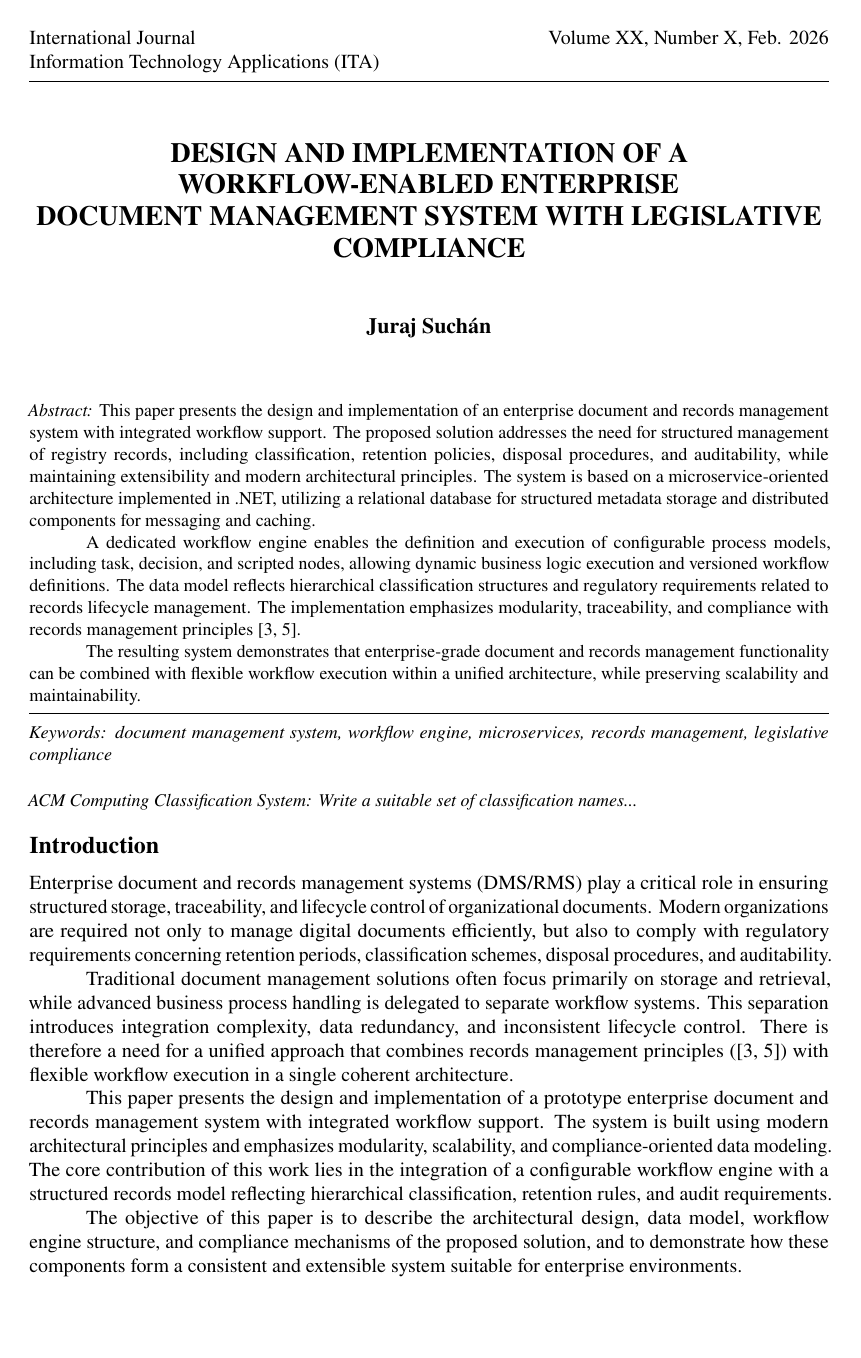
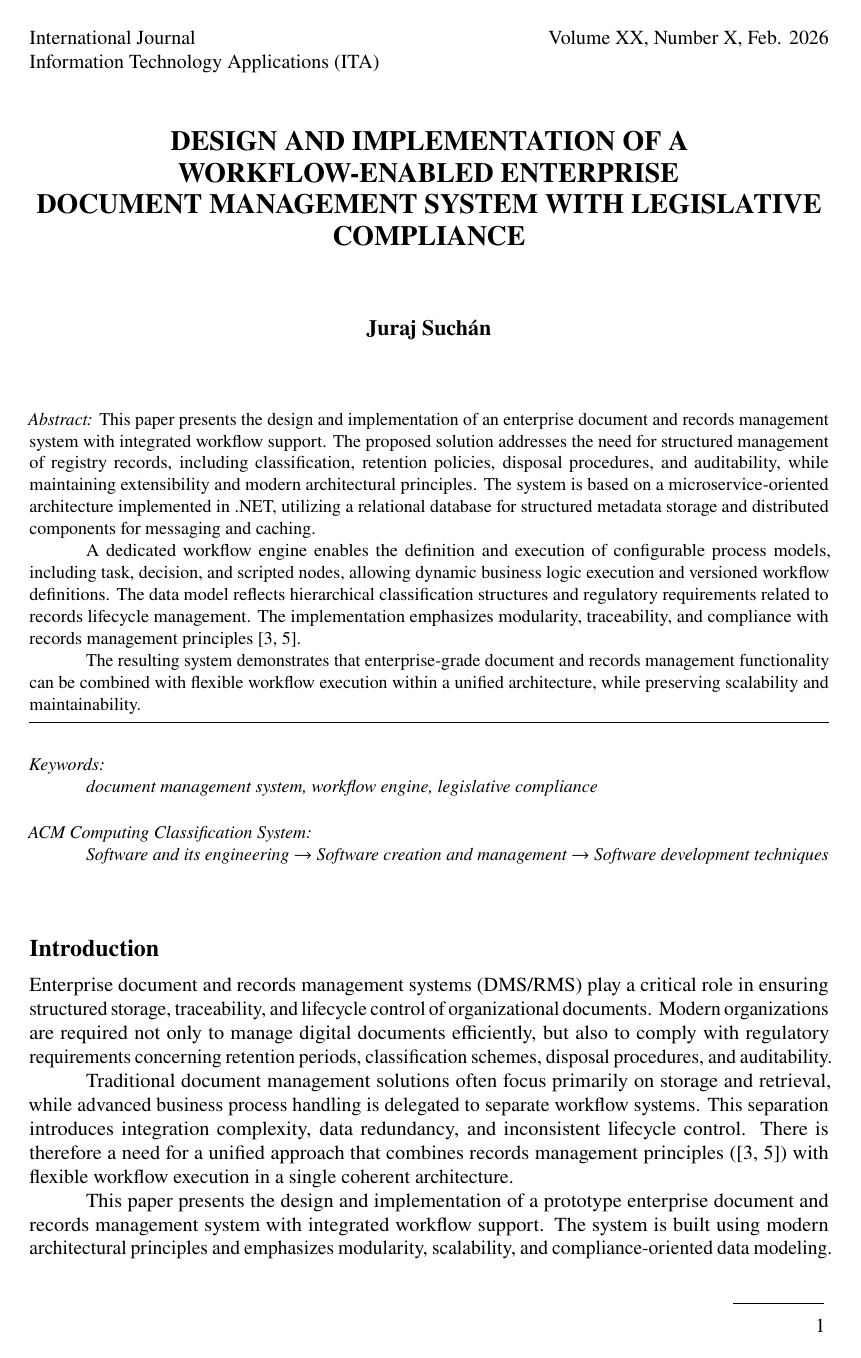
Before and after one commit to virtualvoid/BC2025_paper, a LaTeX document (main.tex, which reads ita2026.sty): page 1 of 5. Compiled offline with pdfLaTeX.

Commit message:
ITA2026 style in tex

```diff
--- a/ita2026.sty
+++ b/ita2026.sty
@@ -1,6 +1,6 @@
 % ita2026.sty - approximate latex version of ita_papertemplate2026.docx
 \NeedsTeXFormat{LaTeX2e}
-\ProvidesPackage{ita2026}[2026/03/02 ITA 2026 layout]
+\ProvidesPackage{ita2026}[2026/03/03 ITA 2026 layout]
 
 \RequirePackage[b5paper,inner=2.0cm,outer=1.5cm,top=1.5cm,bottom=1.5cm]{geometry}
 
@@ -25,25 +25,50 @@
   {}
   {0pt}
   {}
-
 \titlespacing*{\section}{0pt}{10pt}{6pt}
 \titlespacing*{\subsection}{0pt}{8pt}{4pt}
-
-\RequirePackage{fancyhdr}
-\pagestyle{fancy}
-\fancyhf{}
-\renewcommand{\headrulewidth}{0pt}
-\renewcommand{\footrulewidth}{0pt}
 
 \newcommand{\ITAshorttitle}{}
 \newcommand{\ITAshortauthor}{}
 
-\fancyhead[RO]{\fontsize{10}{12}\selectfont\ITAshorttitle}
-\fancyhead[LE]{\fontsize{10}{12}\selectfont\ITAshortauthor}
-\fancyfoot[C]{\fontsize{10}{12}\selectfont\thepage}
+\newcommand{\ITArule}{
+  \vspace{4pt}
+  \hrule height 0.4pt
+  \vspace{6pt}
+}
+
+\newcommand{\ITApagefooter}{
+  \parbox[b]{2.2cm}{
+    \raggedleft
+    \rule{1.6cm}{0.4pt}\par
+    \vspace{2pt}
+    \fontsize{10}{12}\selectfont \thepage
+  }
+}
+
+\RequirePackage{fancyhdr}
+\fancyhf{}
+
+\fancypagestyle{itaMain}{
+  \fancyhf{}
+  \fancyhead[L]{\fontsize{10}{12}\selectfont\ITAshortauthor}
+  \fancyhead[R]{\fontsize{10}{12}\selectfont\ITAshorttitle}
+  \renewcommand{\headrulewidth}{0.4pt}
+  \renewcommand{\footrulewidth}{0pt}
+  \fancyfoot[R]{\ITApagefooter}
+}
+
+\fancypagestyle{itaFirst}{
+  \fancyhf{}
+  \renewcommand{\headrulewidth}{0pt}
+  \renewcommand{\footrulewidth}{0pt}
+  \fancyfoot[R]{\ITApagefooter}
+}
+
+\pagestyle{itaMain}
 
 \newcommand{\ITAjournalhead}[2]{
-  \thispagestyle{empty}
+  \thispagestyle{itaFirst}
   \noindent
   \begin{minipage}[t]{0.62\linewidth}
     \fontsize{10}{12}\selectfont #1
@@ -53,7 +78,6 @@
     \raggedleft\fontsize{10}{12}\selectfont #2
   \end{minipage}
   \par
-  \ITArule
   \vspace{1.5\baselineskip}
 }
 
@@ -77,30 +101,29 @@
   \begingroup
   \fontsize{9}{11}\selectfont
   \noindent\textit{Abstract: }\ignorespaces
-}{%
+}{
   \par
   \endgroup
   \ITArule
+  \vspace{\baselineskip}
 }
 
 \newcommand{\ITAkeywords}[1]{
   \begingroup
   \fontsize{9}{11}\selectfont
-  \noindent\textit{Keywords: }\ignorespaces #1\par
-  \endgroup\vspace{\baselineskip}
+  \noindent\textit{Keywords:}\par
+  \noindent\hspace*{1cm}\textit{#1}\par
+  \endgroup
+  \vspace{\baselineskip}
 }
 
 \newcommand{\ITAacmccs}[1]{
   \begingroup
   \fontsize{9}{11}\selectfont
-  \noindent\textit{ACM Computing Classification System: }#1\par
+  \noindent\textit{ACM Computing Classification System:}\par
+  \noindent\hspace*{1cm}\textit{#1}\par
   \endgroup
-}
-
-\newcommand{\ITArule}{
-  \vspace{4pt}
-  \hrule height 0.4pt
-  \vspace{6pt}
+  \vspace{2\baselineskip}
 }
 
 \RequirePackage[numbers,sort&compress]{natbib}
--- a/main.tex
+++ b/main.tex
@@ -1,8 +1,6 @@
-
 \documentclass{article}
 \usepackage{ita2026}
 
-\renewcommand{\footrulewidth}{0.4pt}
 \renewcommand{\ITAshorttitle}{Information Technology Applications (ITA)}
 \renewcommand{\ITAshortauthor}{Juraj Suchán}
 
@@ -33,9 +31,8 @@ The resulting system demonstrates that enterprise-grade document and records man
 while preserving scalability and maintainability.
 \end{ITAabstract}
 
-\ITAkeywords{\textit{document management system, workflow engine, microservices, records management, legislative compliance}}
-
-\ITAacmccs{\textit{Write a suitable set of classification names...}}
+\ITAkeywords{\textit{document management system, workflow engine, legislative compliance}}
+\ITAacmccs{Software and its engineering $\rightarrow$ Software creation and management $\rightarrow$ Software development techniques}
 
 \input{01-introduction}
 \input{02-related-work}
```
Also changed, not shown: sections/00-abstract.tex (deleted, +0 -14 lines), out/main.pdf.
